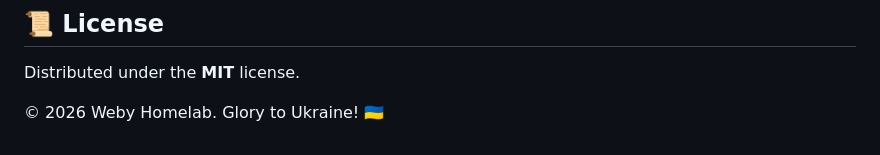
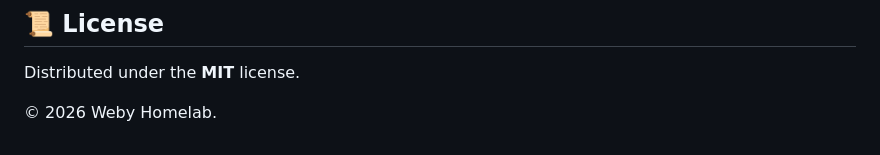
Before and after one commit to weby-homelab/flash-monitor-kyiv, a Markdown page: README_ENG.md, the part around the change. Drawn GitHub-style.

```diff
--- a/README_ENG.md
+++ b/README_ENG.md
@@ -118,4 +118,4 @@ flowchart TD
 ## 📜 License
 Distributed under the **MIT** license.
 
-© 2026 Weby Homelab. Glory to Ukraine! 🇺🇦
+© 2026 Weby Homelab.
```
Also changed, not shown: README.md (+1 -1 lines).
